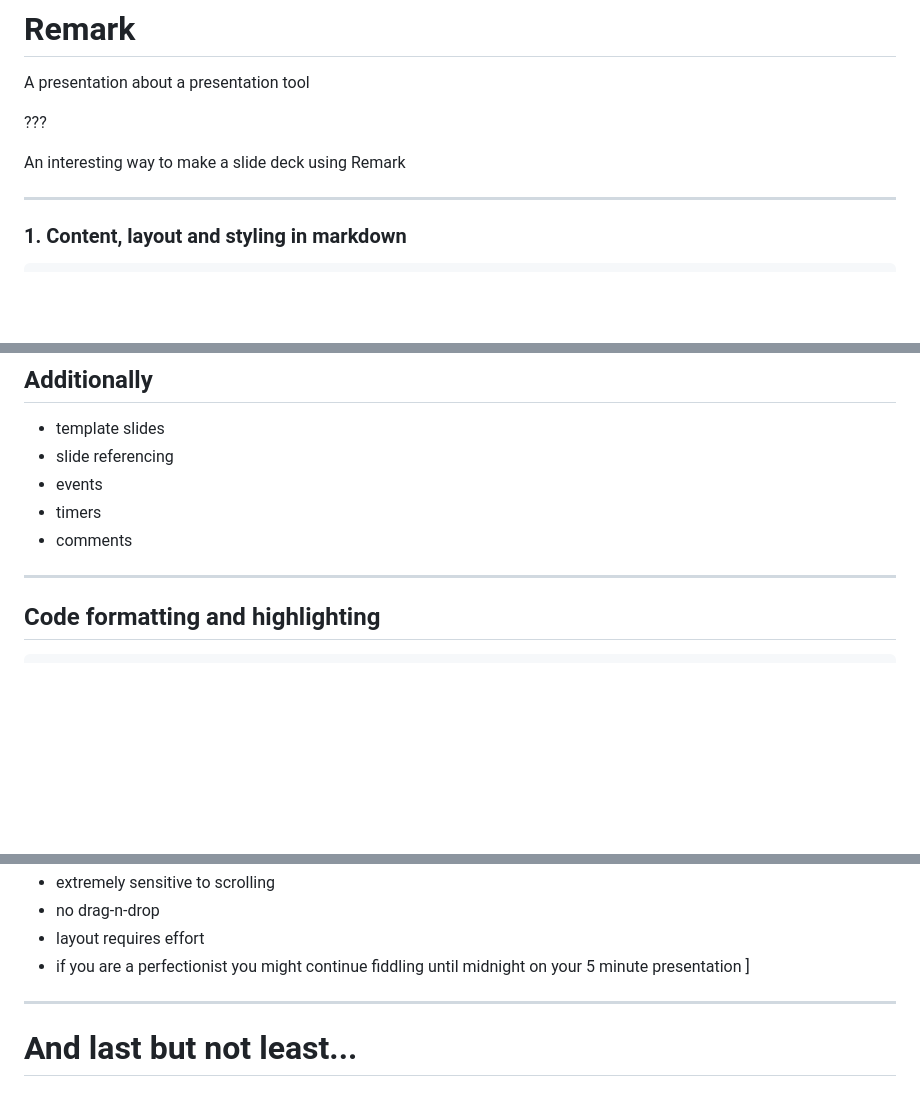
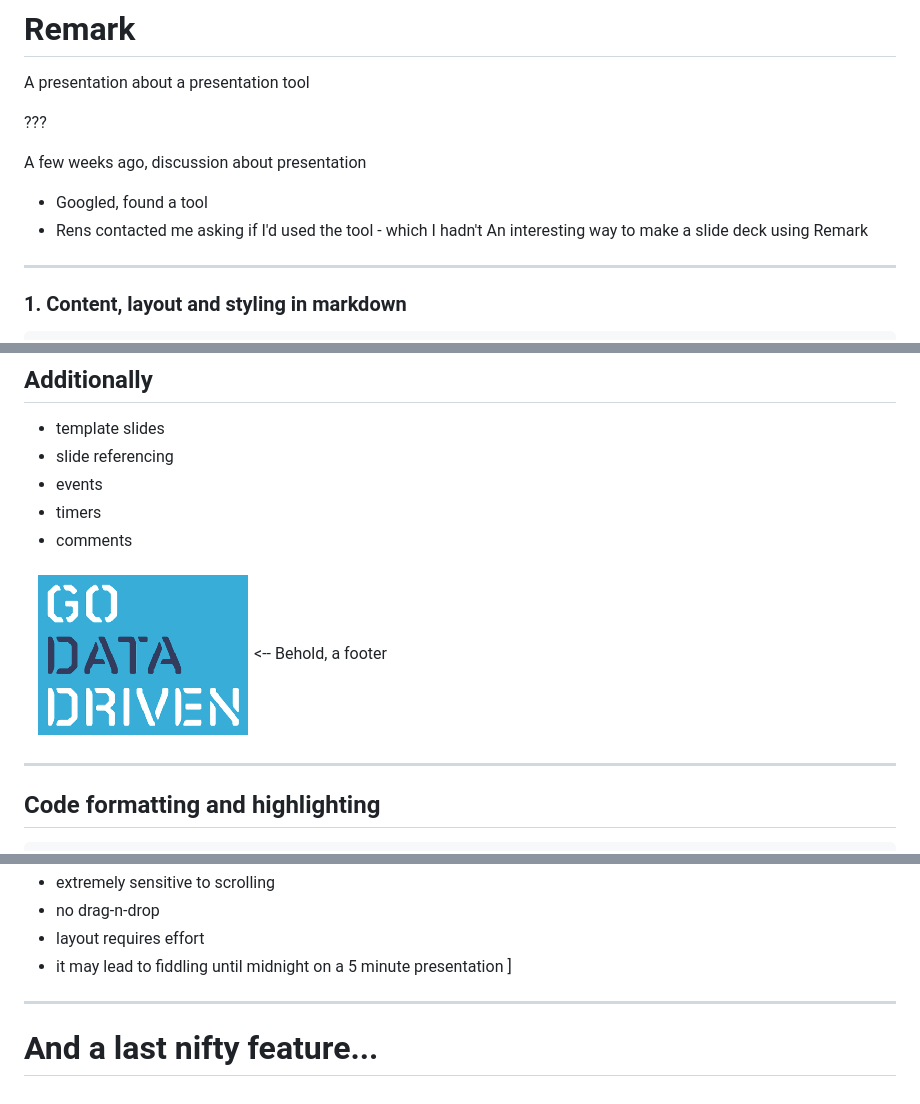
Before and after one commit to pugillum/remark_demo, a Markdown page: slides.md, 3 parts joined by grey strips. Rendered like a GitHub page; pictures changed too: images/slides/gdd.png (added); blank space fills up the shorter version.

```diff
--- a/slides.md
+++ b/slides.md
@@ -6,6 +6,9 @@ A presentation about a presentation tool
 
 ???
 
+A few weeks ago, discussion about presentation
+- Googled, found a tool
+- Rens contacted me asking if I'd used the tool - which I hadn't
 An interesting way to make a slide deck using Remark
 
 ---
@@ -143,6 +148,8 @@ layout: true
 - timers
 - comments
 
+<div class="my-footer"><img src="images/slides/gdd.png" /><-- Behold, a footer</div>
+
 ---
 
 ## Code formatting and highlighting
@@ -223,10 +228,10 @@ Things like columns and picture layouts require a bit more work though there are
 - extremely sensitive to scrolling
 - no drag-n-drop
 - layout requires effort
-- if you are a perfectionist you might continue fiddling until midnight on your 5 minute presentation
+- it may lead to fiddling until midnight on a 5 minute presentation
 ]
 
 
 ---
 
-# And last but not least...
+# And a last nifty feature...
```
Also changed, not shown: other parts of slides.md (+5 -5 lines), images/slides/gdd.jpg (added), images/slides/tenor.gif (added), 1 other file.
